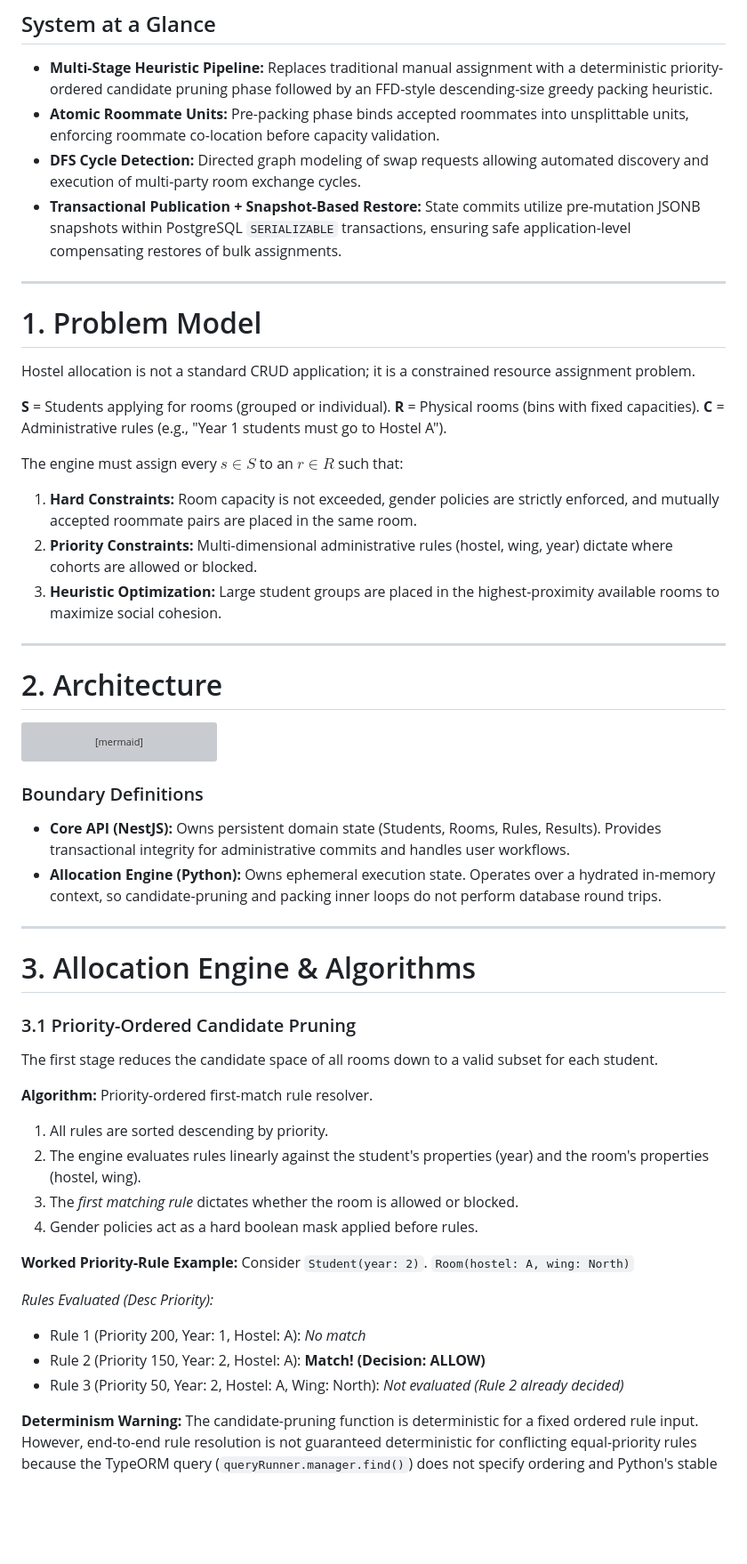
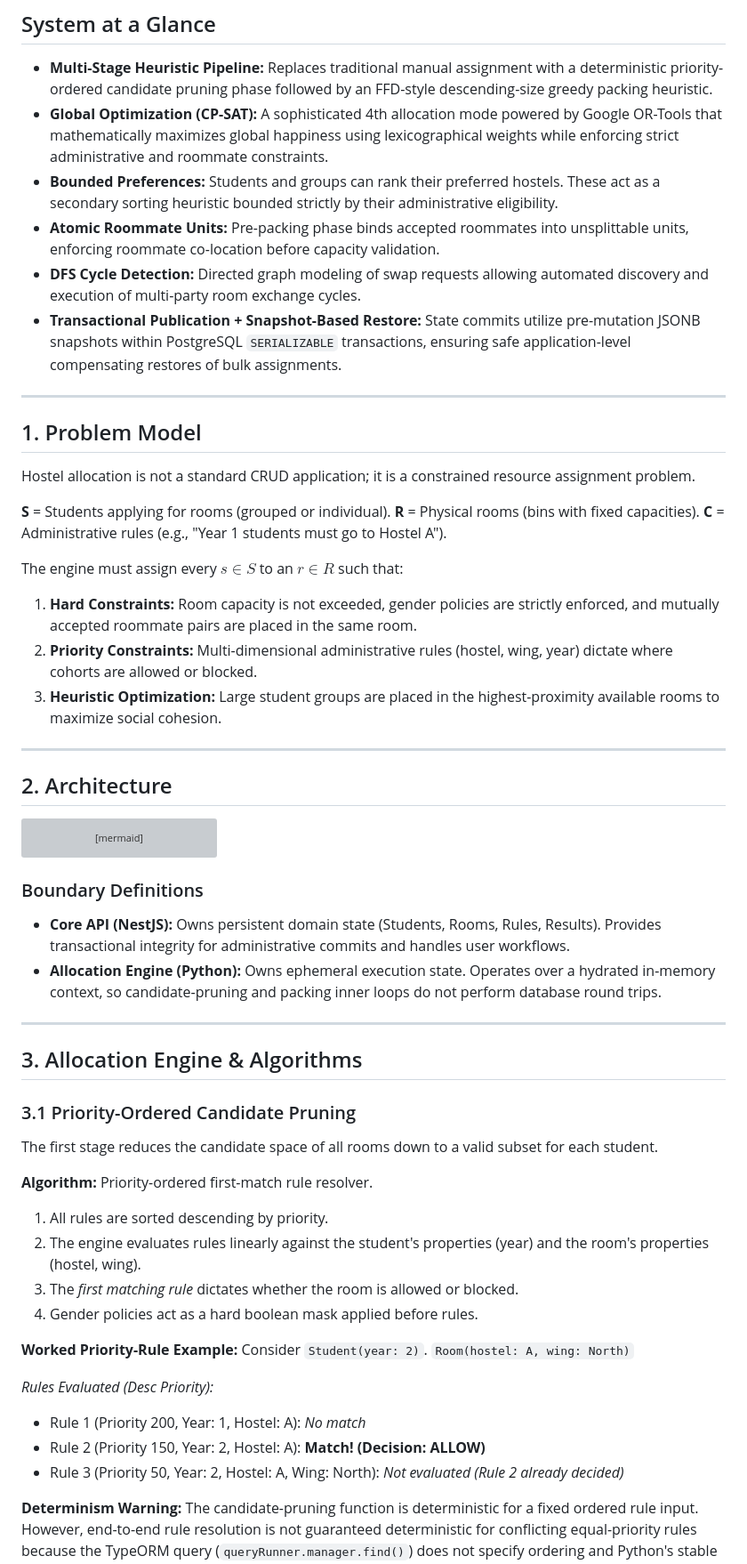
Before and after one commit to Theewebwizard/Hostel-allocation-official, a Markdown page: README.md, the part around one of its changes. Shown at 89% size. Rendered like a GitHub page; blank space fills up the shorter version; grey boxes are pictures that could not be loaded.

````diff
--- a/README.md
+++ b/README.md
@@ -9,13 +9,15 @@ The system is split into a robust administrative REST API (NestJS) and an asynch
 ## System at a Glance
 
 * **Multi-Stage Heuristic Pipeline:** Replaces traditional manual assignment with a deterministic priority-ordered candidate pruning phase followed by an FFD-style descending-size greedy packing heuristic.
+* **Global Optimization (CP-SAT):** A sophisticated 4th allocation mode powered by Google OR-Tools that mathematically maximizes global happiness using lexicographical weights while enforcing strict administrative and roommate constraints.
+* **Bounded Preferences:** Students and groups can rank their preferred hostels. These act as a secondary sorting heuristic bounded strictly by their administrative eligibility.
 * **Atomic Roommate Units:** Pre-packing phase binds accepted roommates into unsplittable units, enforcing roommate co-location before capacity validation.
 * **DFS Cycle Detection:** Directed graph modeling of swap requests allowing automated discovery and execution of multi-party room exchange cycles.
 * **Transactional Publication + Snapshot-Based Restore:** State commits utilize pre-mutation JSONB snapshots within PostgreSQL `SERIALIZABLE` transactions, ensuring safe application-level compensating restores of bulk assignments.
 
 ---
 
-# 1. Problem Model
+## 1. Problem Model
 
 Hostel allocation is not a standard CRUD application; it is a constrained resource assignment problem.
 
@@ -24,13 +26,14 @@ Hostel allocation is not a standard CRUD application; it is a constrained resour
 **C** = Administrative rules (e.g., "Year 1 students must go to Hostel A").
 
 The engine must assign every $s \in S$ to an $r \in R$ such that:
+
 1. **Hard Constraints:** Room capacity is not exceeded, gender policies are strictly enforced, and mutually accepted roommate pairs are placed in the same room.
 2. **Priority Constraints:** Multi-dimensional administrative rules (hostel, wing, year) dictate where cohorts are allowed or blocked.
 3. **Heuristic Optimization:** Large student groups are placed in the highest-proximity available rooms to maximize social cohesion.
 
 ---
 
-# 2. Architecture
+## 2. Architecture
 
 ```mermaid
 graph TD
@@ -58,17 +61,20 @@ graph TD
 ```
 
 ### Boundary Definitions
-- **Core API (NestJS):** Owns persistent domain state (Students, Rooms, Rules, Results). Provides transactional integrity for administrative commits and handles user workflows.
-- **Allocation Engine (Python):** Owns ephemeral execution state. Operates over a hydrated in-memory context, so candidate-pruning and packing inner loops do not perform database round trips.
+
+* **Core API (NestJS):** Owns persistent domain state (Students, Rooms, Rules, Results). Provides transactional integrity for administrative commits and handles user workflows.
+* **Allocation Engine (Python):** Owns ephemeral execution state. Operates over a hydrated in-memory context, so candidate-pruning and packing inner loops do not perform database round trips.
 
 ---
 
-# 3. Allocation Engine & Algorithms
+## 3. Allocation Engine & Algorithms
 
 ### 3.1 Priority-Ordered Candidate Pruning
+
 The first stage reduces the candidate space of all rooms down to a valid subset for each student.
 
 **Algorithm:** Priority-ordered first-match rule resolver.
+
 1. All rules are sorted descending by priority.
 2. The engine evaluates rules linearly against the student's properties (year) and the room's properties (hostel, wing).
 3. The *first matching rule* dictates whether the room is allowed or blocked.
@@ -79,9 +85,10 @@ Consider `Student(year: 2)`.
 `Room(hostel: A, wing: North)`
 
 *Rules Evaluated (Desc Priority):*
-- Rule 1 (Priority 200, Year: 1, Hostel: A): *No match*
-- Rule 2 (Priority 150, Year: 2, Hostel: A): **Match! (Decision: ALLOW)**
-- Rule 3 (Priority 50, Year: 2, Hostel: A, Wing: North): *Not evaluated (Rule 2 already decided)*
+
+* Rule 1 (Priority 200, Year: 1, Hostel: A): *No match*
+* Rule 2 (Priority 150, Year: 2, Hostel: A): **Match! (Decision: ALLOW)**
+* Rule 3 (Priority 50, Year: 2, Hostel: A, Wing: North): *Not evaluated (Rule 2 already decided)*
 
 **Determinism Warning:**
 The candidate-pruning function is deterministic for a fixed ordered rule input. However, end-to-end rule resolution is not guaranteed deterministic for conflicting equal-priority rules because the TypeORM query (`queryRunner.manager.find()`) does not specify ordering and Python's stable sort preserves incoming order among equal-priority rules.
````
Also changed, not shown: other parts of README.md (+93 -65 lines).
